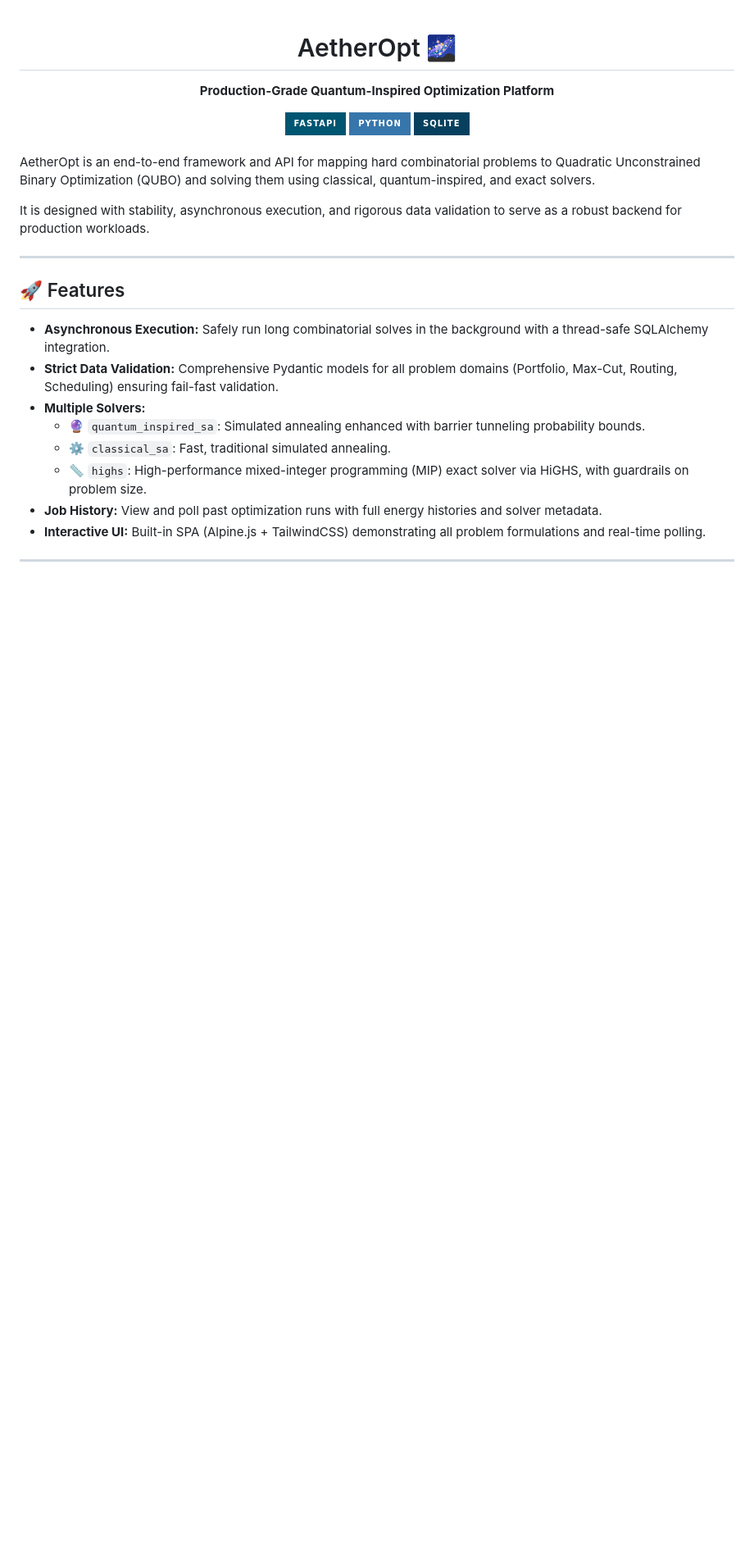
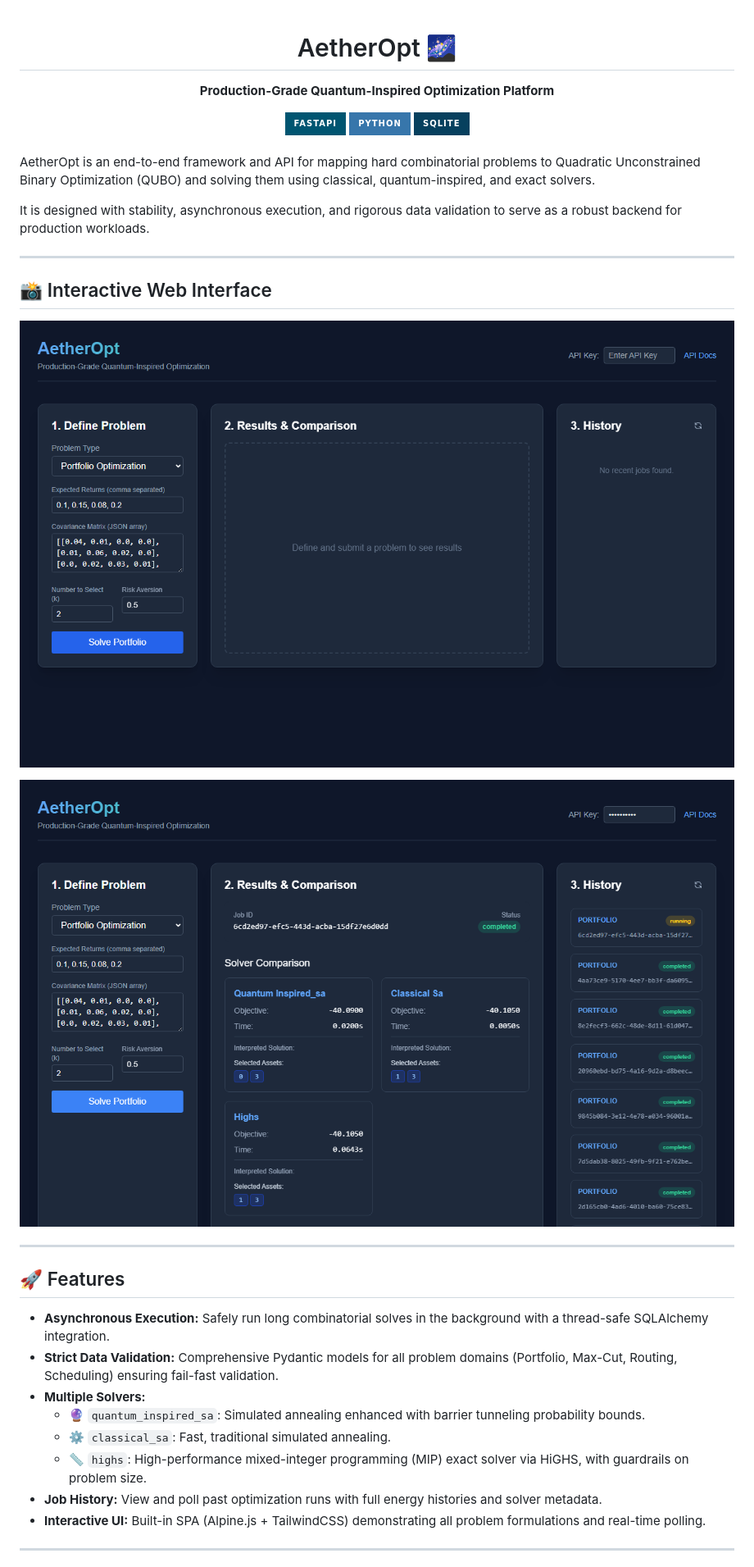
Before and after one commit to NivedhN160/AetherOpt, a Markdown page: README.md, the part around the change. Shown at 82% size. Rendered like a GitHub page; pictures changed too: assets/screenshot_home.png (added), assets/screenshot_results.png (added); badges without logos; blank space fills up the shorter version.

Commit message:
docs: add real screenshots to README and polish error messages

```diff
--- a/README.md
+++ b/README.md
@@ -11,6 +11,14 @@
 AetherOpt is an end-to-end framework and API for mapping hard combinatorial problems to Quadratic Unconstrained Binary Optimization (QUBO) and solving them using classical, quantum-inspired, and exact solvers.
 
 It is designed with stability, asynchronous execution, and rigorous data validation to serve as a robust backend for production workloads.
+
+---
+
+## 📸 Interactive Web Interface
+
+![AetherOpt Dashboard](assets/screenshot_home.png)
+
+![AetherOpt Results](assets/screenshot_results.png)
 
 ---
 
```
